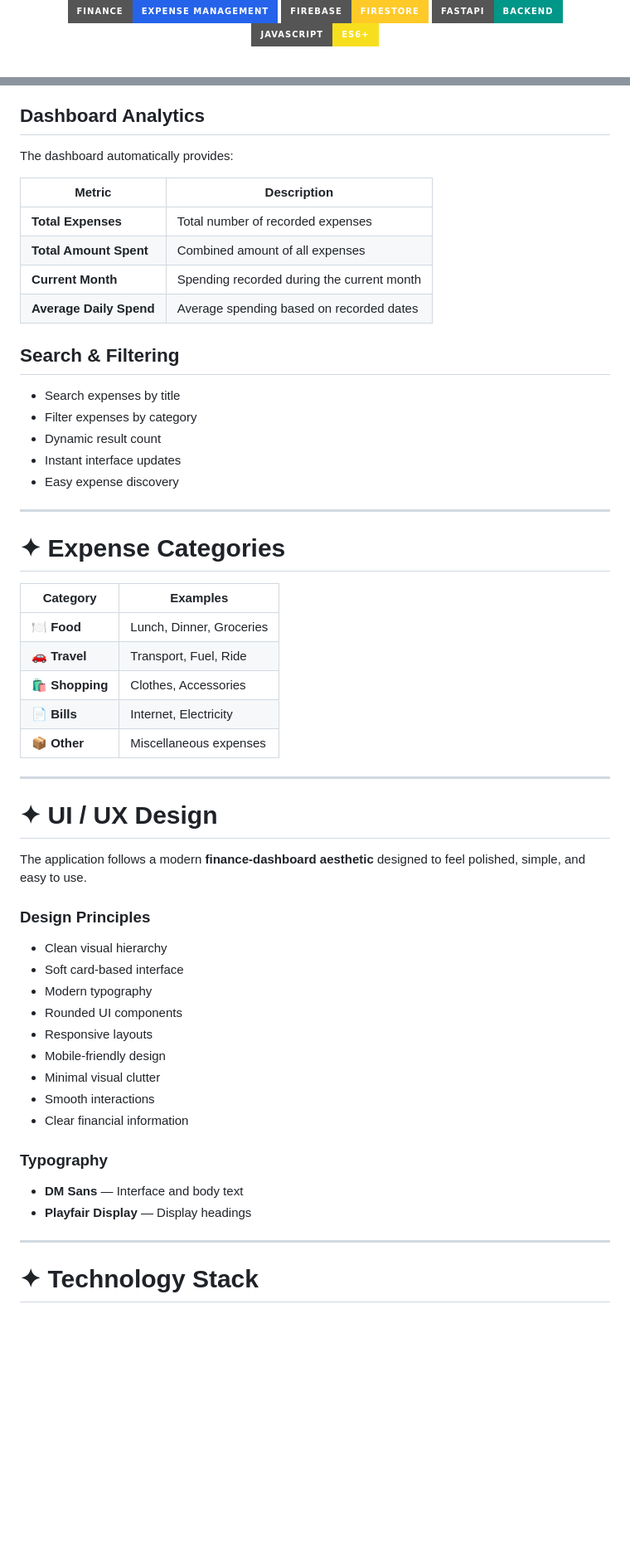
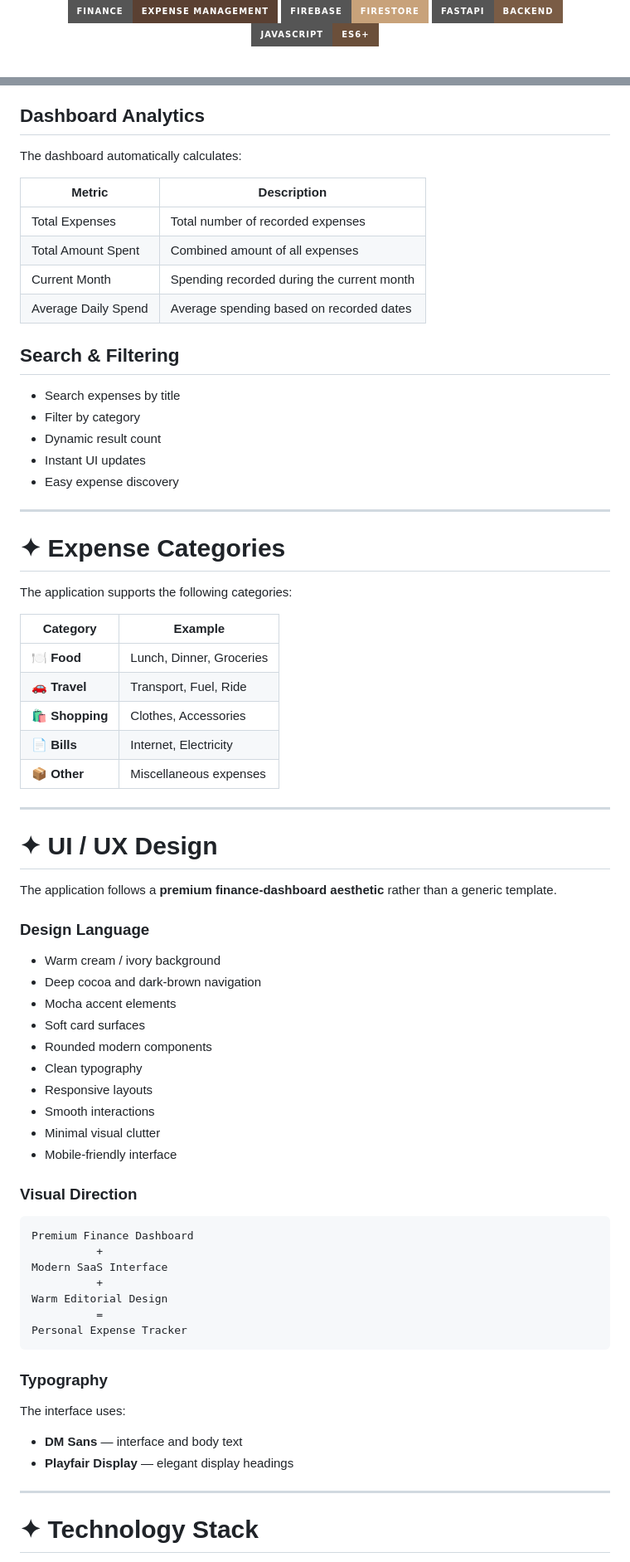
Before and after one commit to haniaeman2026-pixel/Personal-Expense-Tracker, a Markdown page: README.md, 2 parts joined by grey strips. Shown at 83% size. Drawn GitHub-style; badges without logos; blank space fills up the shorter version; grey boxes are pictures that could not be loaded.

````diff
--- a/README.md
+++ b/README.md
@@ -6,9 +4,9 @@
 
 <p>
-  <img src="https://img.shields.io/badge/Finance-Expense%20Management-2563EB?style=for-the-badge" alt="Finance"/>
-  <img src="https://img.shields.io/badge/Firebase-Firestore-FFCA28?style=for-the-badge&logo=firebase&logoColor=black" alt="Firebase"/>
-  <img src="https://img.shields.io/badge/FastAPI-Backend-009688?style=for-the-badge&logo=fastapi&logoColor=white" alt="FastAPI"/>
-  <img src="https://img.shields.io/badge/JavaScript-ES6%2B-F7DF1E?style=for-the-badge&logo=javascript&logoColor=black" alt="JavaScript"/>
+  <img src="https://img.shields.io/badge/Finance-Expense%20Management-5A4032?style=for-the-badge" alt="Finance"/>
+  <img src="https://img.shields.io/badge/Firebase-Firestore-C8A27A?style=for-the-badge&logo=firebase&logoColor=white" alt="Firebase"/>
+  <img src="https://img.shields.io/badge/FastAPI-Backend-7A5C45?style=for-the-badge&logo=fastapi&logoColor=white" alt="FastAPI"/>
+  <img src="https://img.shields.io/badge/JavaScript-ES6+-6B4F3A?style=for-the-badge&logo=javascript&logoColor=white" alt="JavaScript"/>
 </p>
 
 <br>
@@ -80,28 +96,30 @@ Experience the deployed **Personal Expense Tracker** directly in your browser.
 
 ## Dashboard Analytics
 
-The dashboard automatically provides:
+The dashboard automatically calculates:
 
 | Metric | Description |
 |---|---|
-| **Total Expenses** | Total number of recorded expenses |
-| **Total Amount Spent** | Combined amount of all expenses |
-| **Current Month** | Spending recorded during the current month |
-| **Average Daily Spend** | Average spending based on recorded dates |
+| Total Expenses | Total number of recorded expenses |
+| Total Amount Spent | Combined amount of all expenses |
+| Current Month | Spending recorded during the current month |
+| Average Daily Spend | Average spending based on recorded dates |
 
 ## Search & Filtering
 
 - Search expenses by title
-- Filter expenses by category
+- Filter by category
 - Dynamic result count
-- Instant interface updates
+- Instant UI updates
 - Easy expense discovery
 
 ---
 
 # ✦ Expense Categories
 
-| Category | Examples |
+The application supports the following categories:
+
+| Category | Example |
 |---|---|
 | 🍽️ **Food** | Lunch, Dinner, Groceries |
 | 🚗 **Travel** | Transport, Fuel, Ride |
@@ -113,24 +131,39 @@ The dashboard automatically provides:
 
 # ✦ UI / UX Design
 
-The application follows a modern **finance-dashboard aesthetic** designed to feel polished, simple, and easy to use.
+The application follows a **premium finance-dashboard aesthetic** rather than a generic template.
 
-### Design Principles
+### Design Language
 
-- Clean visual hierarchy
-- Soft card-based interface
-- Modern typography
-- Rounded UI components
+- Warm cream / ivory background
+- Deep cocoa and dark-brown navigation
+- Mocha accent elements
+- Soft card surfaces
+- Rounded modern components
+- Clean typography
 - Responsive layouts
-- Mobile-friendly design
+- Smooth interactions
 - Minimal visual clutter
-- Smooth interactions
-- Clear financial information
+- Mobile-friendly interface
+
+### Visual Direction
+
+```text
+Premium Finance Dashboard
+          +
+Modern SaaS Interface
+          +
+Warm Editorial Design
+          =
+Personal Expense Tracker
+```
 
 ### Typography
 
-- **DM Sans** — Interface and body text
-- **Playfair Display** — Display headings
+The interface uses:
+
+- **DM Sans** — interface and body text
+- **Playfair Display** — elegant display headings
 
 ---
 
````
Also changed, not shown: other parts of README.md (+338 -140 lines).
